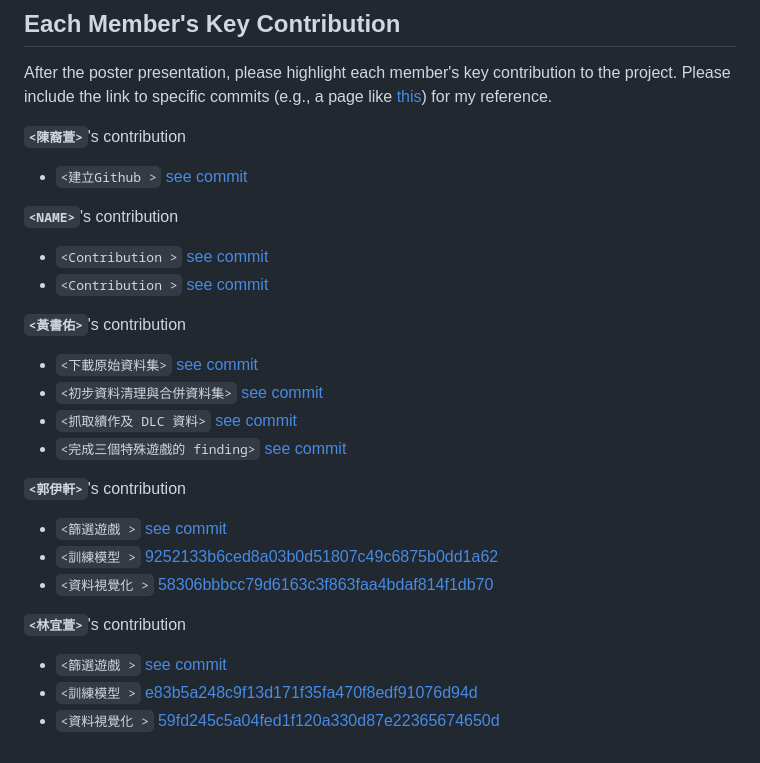
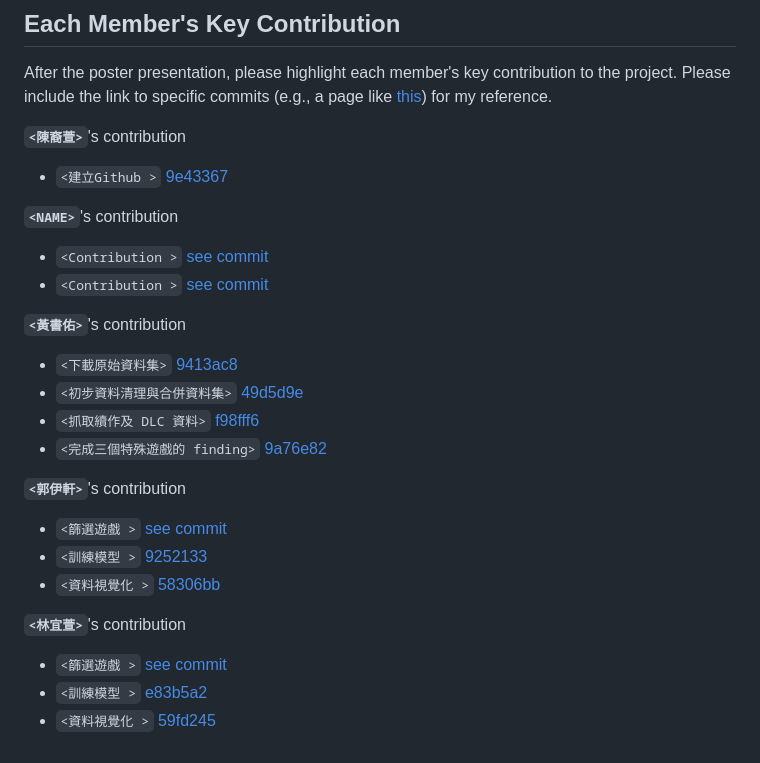
Before and after one commit to yixuan0803/fa-25-econ-5166-group-1, a Markdown page: README.md, the part around the change. Drawn GitHub-style.

Commit message:
update commit id.

```diff
--- a/README.md
+++ b/README.md
@@ -35,24 +35,24 @@ the folder `notebook-templates` contains the jupyter notebooks and R markdown ex
 After the poster presentation, please highlight each member's key contribution to the project. Please include the link to specific commits (e.g., a page like [this](https://github.com/yu-chang-chen/FA25-ECON-5166-Group-Project-Template/commit/29e276672f667af5cd7b198871033748fc3ec3ee)) for my reference.
 
 **`<陳裔萱>`**'s contribution
-- `<建立Github >` [see commit](https://github.com/yixuan0803/fa-25-econ-5166-group-1/commit/9e43367c26a41d360c0a538512a02694cc0b517f)
+- `<建立Github >` [9e43367](https://github.com/yixuan0803/fa-25-econ-5166-group-1/commit/9e43367c26a41d360c0a538512a02694cc0b517f)
 
 **`<NAME>`**'s contribution
 - `<Contribution >` [see commit](url)
 - `<Contribution >` [see commit](url)
 
 **`<黃書佑>`**'s contribution
-- `<下載原始資料集>` [see commit](https://github.com/yixuan0803/fa-25-econ-5166-group-1/commit/9413ac83eeb4ce6bb9981243bd2060736bf3b14c)
-- `<初步資料清理與合併資料集>` [see commit](https://github.com/yixuan0803/fa-25-econ-5166-group-1/commit/49d5d9eb807298c5114e1a08ca22ded197d306dd)
-- `<抓取續作及 DLC 資料>` [see commit](https://github.com/yixuan0803/fa-25-econ-5166-group-1/commit/f98fff6d506363010d97763151b89e470b59350f)
-- `<完成三個特殊遊戲的 finding>` [see commit](https://github.com/yixuan0803/fa-25-econ-5166-group-1/commit/9a76e8243735561c937c5b6ab1d6ca0381346718)
+- `<下載原始資料集>` [9413ac8](https://github.com/yixuan0803/fa-25-econ-5166-group-1/commit/9413ac83eeb4ce6bb9981243bd2060736bf3b14c)
+- `<初步資料清理與合併資料集>` [49d5d9e](https://github.com/yixuan0803/fa-25-econ-5166-group-1/commit/49d5d9eb807298c5114e1a08ca22ded197d306dd)
+- `<抓取續作及 DLC 資料>` [f98fff6](https://github.com/yixuan0803/fa-25-econ-5166-group-1/commit/f98fff6d506363010d97763151b89e470b59350f)
+- `<完成三個特殊遊戲的 finding>` [9a76e82](https://github.com/yixuan0803/fa-25-econ-5166-group-1/commit/9a76e8243735561c937c5b6ab1d6ca0381346718)
 
 **`<郭伊軒>`**'s contribution
 - `<篩選遊戲 >` [see commit](url)
-- `<訓練模型 >` [9252133b6ced8a03b0d51807c49c6875b0dd1a62](https://github.com/yixuan0803/fa-25-econ-5166-group-1/commit/9252133b6ced8a03b0d51807c49c6875b0dd1a62)
-- `<資料視覺化 >` [58306bbbcc79d6163c3f863faa4bdaf814f1db70](https://github.com/yixuan0803/fa-25-econ-5166-group-1/commit/58306bbbcc79d6163c3f863faa4bdaf814f1db70)
+- `<訓練模型 >` [9252133](https://github.com/yixuan0803/fa-25-econ-5166-group-1/commit/9252133b6ced8a03b0d51807c49c6875b0dd1a62)
+- `<資料視覺化 >` [58306bb](https://github.com/yixuan0803/fa-25-econ-5166-group-1/commit/58306bbbcc79d6163c3f863faa4bdaf814f1db70)
 
 **`<林宜萱>`**'s contribution
 - `<篩選遊戲 >` [see commit](url)
-- `<訓練模型 >` [e83b5a248c9f13d171f35fa470f8edf91076d94d](https://github.com/yixuan0803/fa-25-econ-5166-group-1/commit/e83b5a248c9f13d171f35fa470f8edf91076d94d)
-- `<資料視覺化 >` [59fd245c5a04fed1f120a330d87e22365674650d](http://github.com/yixuan0803/fa-25-econ-5166-group-1/commit/59fd245c5a04fed1f120a330d87e22365674650d)
+- `<訓練模型 >` [e83b5a2](https://github.com/yixuan0803/fa-25-econ-5166-group-1/commit/e83b5a248c9f13d171f35fa470f8edf91076d94d)
+- `<資料視覺化 >` [59fd245](http://github.com/yixuan0803/fa-25-econ-5166-group-1/commit/59fd245c5a04fed1f120a330d87e22365674650d)
```
